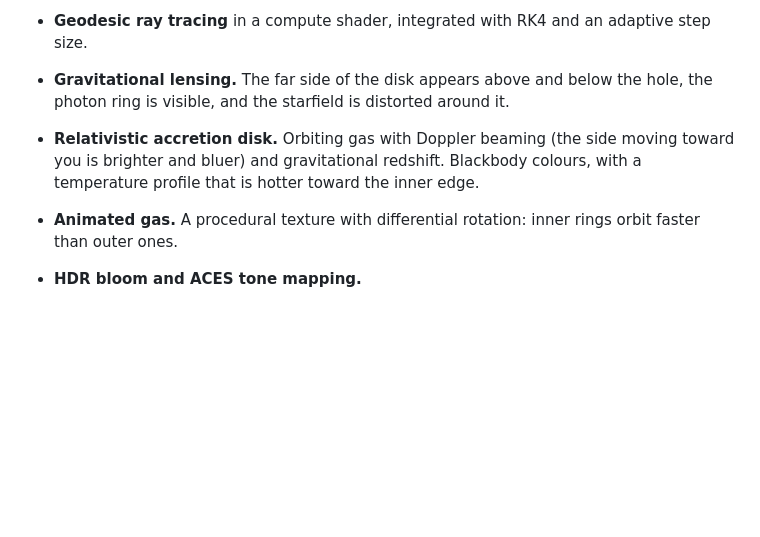
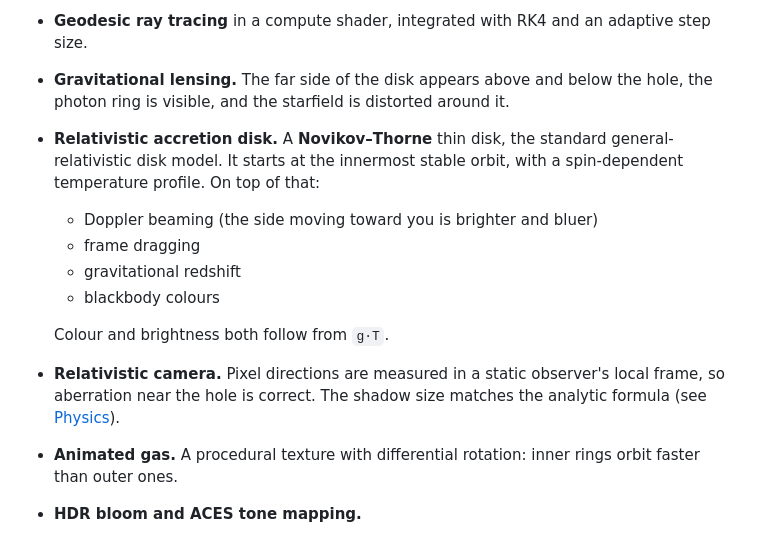
Before and after one commit to yubyunghun/blackhole-sim, a Markdown page: README.md, the part around one of its changes. Drawn GitHub-style; blank space fills up the shorter version.

```diff
--- a/README.md
+++ b/README.md
@@ -22,10 +22,18 @@ relativistic effects.
 - **Gravitational lensing.** The far side of the disk appears above and below
   the hole, the photon ring is visible, and the starfield is distorted
   around it.
-- **Relativistic accretion disk.** Orbiting gas with Doppler beaming (the side
-  moving toward you is brighter and bluer) and gravitational redshift.
-  Blackbody colours, with a temperature profile that is hotter toward the
-  inner edge.
+- **Relativistic accretion disk.** A **Novikov–Thorne** thin disk, the
+  standard general-relativistic disk model. It starts at the innermost stable
+  orbit, with a spin-dependent temperature profile. On top of that:
+  - Doppler beaming (the side moving toward you is brighter and bluer)
+  - frame dragging
+  - gravitational redshift
+  - blackbody colours
+
+  Colour and brightness both follow from `g·T`.
+- **Relativistic camera.** Pixel directions are measured in a static
+  observer's local frame, so aberration near the hole is correct. The shadow
+  size matches the analytic formula (see [Physics](#physics)).
 - **Animated gas.** A procedural texture with differential rotation: inner
   rings orbit faster than outer ones.
 - **HDR bloom and ACES tone mapping.**
```
Also changed, not shown: other parts of README.md (+62 -8 lines), docs/controls.png, docs/screenshot.png, docs/spin.png (added), 1 other file.
